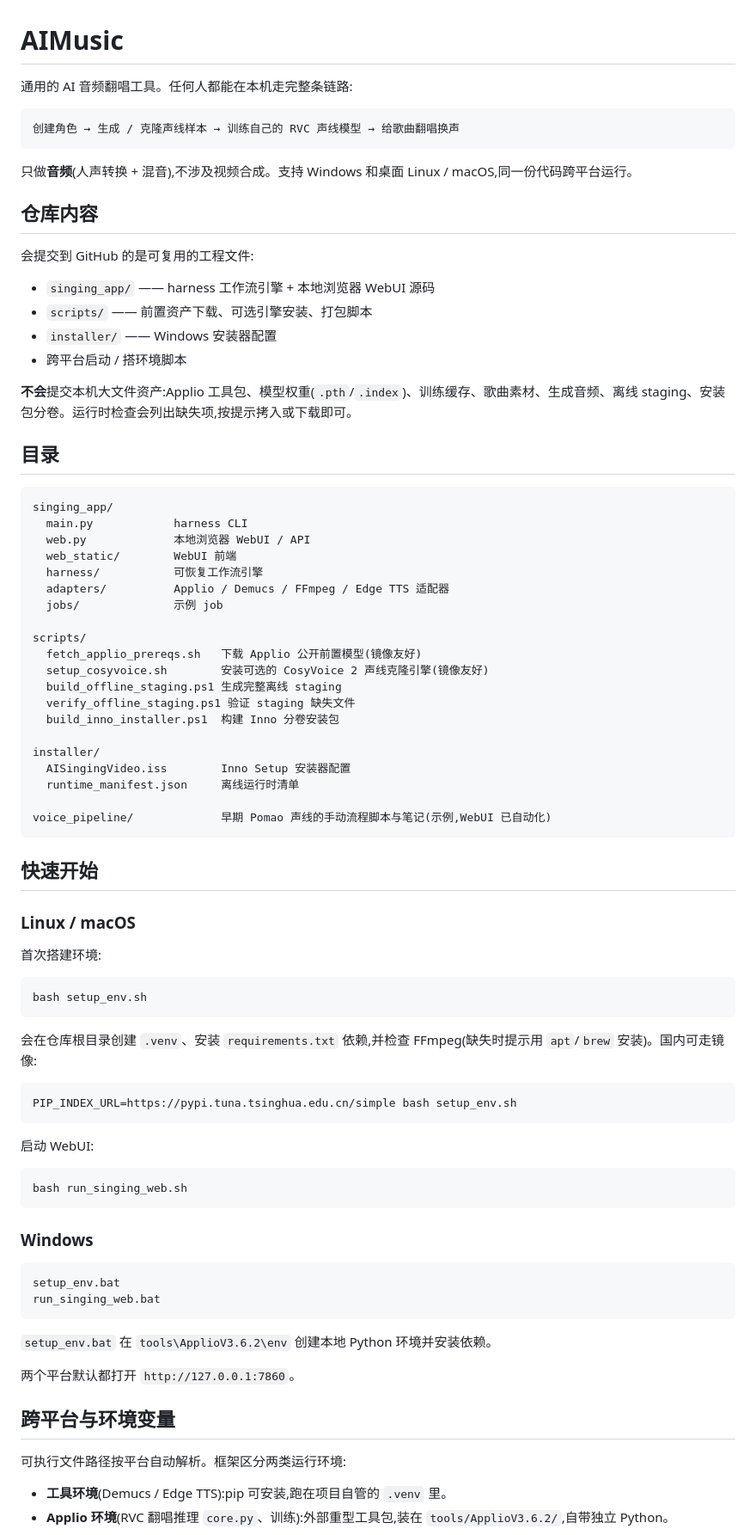
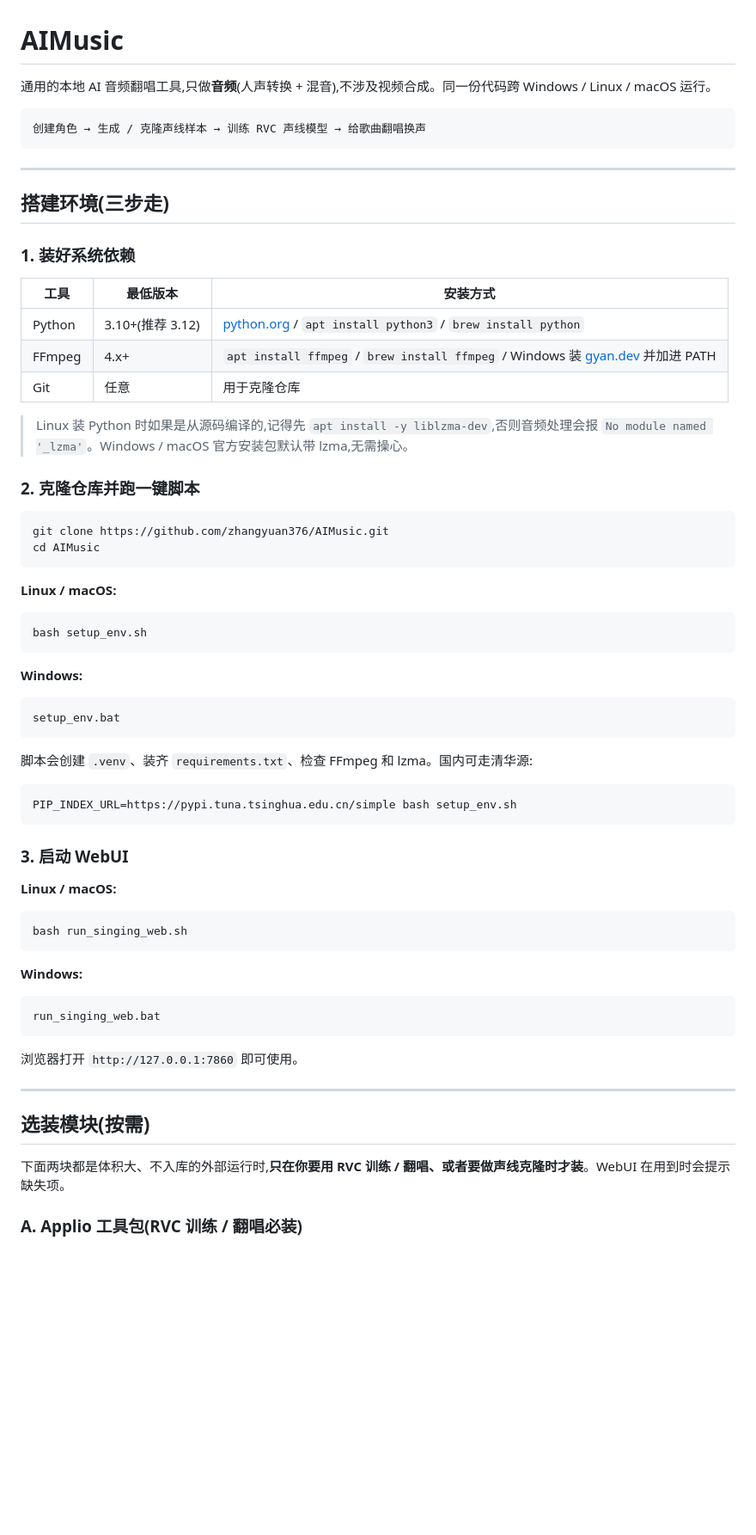
Before and after one commit to zhangyuan376/AIMusic, a Markdown page: README.md, the part around one of its changes. Shown at 86% size. Drawn GitHub-style; blank space fills up the shorter version.

````diff
--- a/README.md
+++ b/README.md
@@ -1,86 +1,71 @@
 # AIMusic
 
-通用的 AI 音频翻唱工具。任何人都能在本机走完整条链路:
+通用的本地 AI 音频翻唱工具,只做**音频**(人声转换 + 混音),不涉及视频合成。同一份代码跨 Windows / Linux / macOS 运行。
 
 ```text
-创建角色 → 生成 / 克隆声线样本 → 训练自己的 RVC 声线模型 → 给歌曲翻唱换声
+创建角色 → 生成 / 克隆声线样本 → 训练 RVC 声线模型 → 给歌曲翻唱换声
 ```
 
-只做**音频**(人声转换 + 混音),不涉及视频合成。支持 Windows 和桌面 Linux / macOS,同一份代码跨平台运行。
+---
 
-## 仓库内容
+## 搭建环境(三步走)
 
-会提交到 GitHub 的是可复用的工程文件:
+### 1. 装好系统依赖
 
-- `singing_app/` —— harness 工作流引擎 + 本地浏览器 WebUI 源码
-- `scripts/` —— 前置资产下载、可选引擎安装、打包脚本
-- `installer/` —— Windows 安装器配置
-- 跨平台启动 / 搭环境脚本
+| 工具 | 最低版本 | 安装方式 |
+| --- | --- | --- |
+| Python | 3.10+(推荐 3.12) | [python.org](https://www.python.org/downloads/) / `apt install python3` / `brew install python` |
+| FFmpeg | 4.x+ | `apt install ffmpeg` / `brew install ffmpeg` / Windows 装 [gyan.dev](https://www.gyan.dev/ffmpeg/builds/) 并加进 PATH |
+| Git | 任意 | 用于克隆仓库 |
 
-**不会**提交本机大文件资产:Applio 工具包、模型权重(`.pth`/`.index`)、训练缓存、歌曲素材、生成音频、离线 staging、安装包分卷。运行时检查会列出缺失项,按提示拷入或下载即可。
+> Linux 装 Python 时如果是从源码编译的,记得先 `apt install -y liblzma-dev`,否则音频处理会报 `No module named '_lzma'`。Windows / macOS 官方安装包默认带 lzma,无需操心。
 
-## 目录
+### 2. 克隆仓库并跑一键脚本
 
-```text
-singing_app/
-  main.py            harness CLI
-  web.py             本地浏览器 WebUI / API
-  web_static/        WebUI 前端
-  harness/           可恢复工作流引擎
-  adapters/          Applio / Demucs / FFmpeg / Edge TTS 适配器
-  jobs/              示例 job
-
-scripts/
-  fetch_applio_prereqs.sh   下载 Applio 公开前置模型(镜像友好)
-  setup_cosyvoice.sh        安装可选的 CosyVoice 2 声线克隆引擎(镜像友好)
-  build_offline_staging.ps1 生成完整离线 staging
-  verify_offline_staging.ps1 验证 staging 缺失文件
-  build_inno_installer.ps1  构建 Inno 分卷安装包
-
-installer/
-  AISingingVideo.iss        Inno Setup 安装器配置
-  runtime_manifest.json     离线运行时清单
-
-voice_pipeline/             早期 Pomao 声线的手动流程脚本与笔记(示例,WebUI 已自动化)
+```bash
+git clone https://github.com/zhangyuan376/AIMusic.git
+cd AIMusic
 ```
 
-## 快速开始
-
-### Linux / macOS
-
-首次搭建环境:
+**Linux / macOS:**
 
 ```bash
 bash setup_env.sh
 ```
 
-会在仓库根目录创建 `.venv`、安装 `requirements.txt` 依赖,并检查 FFmpeg(缺失时提示用 `apt`/`brew` 安装)。国内可走镜像:
+**Windows:**
+
+```bat
+setup_env.bat
+```
+
+脚本会创建 `.venv`、装齐 `requirements.txt`、检查 FFmpeg 和 lzma。国内可走清华源:
 
 ```bash
 PIP_INDEX_URL=https://pypi.tuna.tsinghua.edu.cn/simple bash setup_env.sh
 ```
 
-启动 WebUI:
+### 3. 启动 WebUI
+
+**Linux / macOS:**
 
 ```bash
 bash run_singing_web.sh
 ```
 
-### Windows
+**Windows:**
 
 ```bat
-setup_env.bat
 run_singing_web.bat
 ```
 
-`setup_env.bat` 在 `tools\ApplioV3.6.2\env` 创建本地 Python 环境并安装依赖。
+浏览器打开 `http://127.0.0.1:7860` 即可使用。
 
-两个平台默认都打开 `http://127.0.0.1:7860`。
+---
 
-## 跨平台与环境变量
+## 选装模块(按需)
 
-可执行文件路径按平台自动解析。框架区分两类运行环境:
+下面两块都是体积大、不入库的外部运行时,**只在你要用 RVC 训练 / 翻唱、或者要做声线克隆时才装**。WebUI 在用到时会提示缺失项。
 
-- **工具环境**(Demucs / Edge TTS):pip 可安装,跑在项目自管的 `.venv` 里。
-- **Applio 环境**(RVC 翻唱推理 `core.py`、训练):外部重型工具包,装在 `tools/ApplioV3.6.2/`,自带独立 Python。
+### A. Applio 工具包(RVC 训练 / 翻唱必装)
 
````
Also changed, not shown: other parts of README.md (+47 -56 lines).
